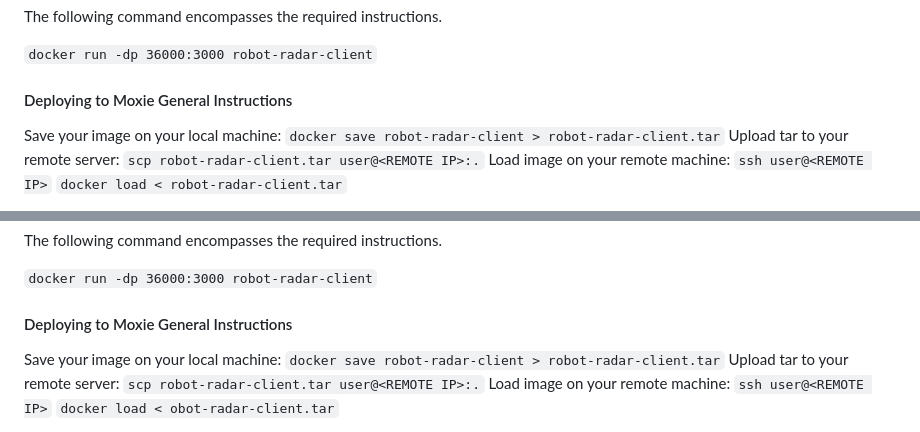
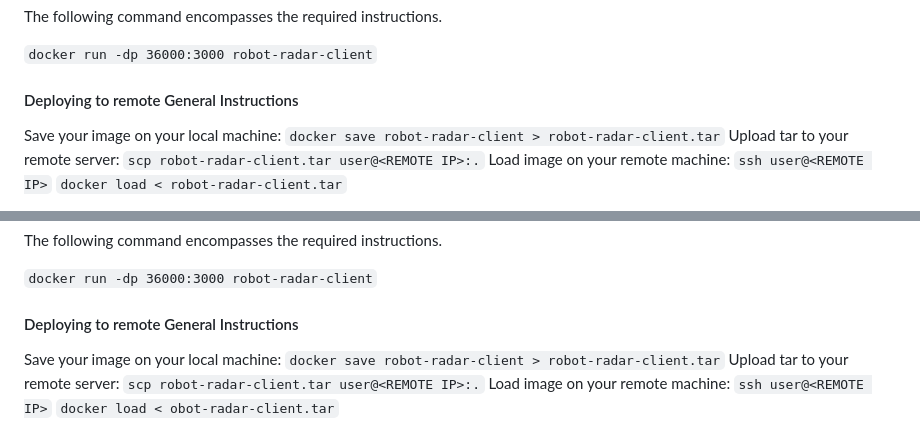
Before and after one commit to Victor-Lockwood/Team-C-Robot-Radar, a Markdown page: client/README.md, 2 parts joined by grey strips. Drawn GitHub-style.

Commit message:
Phase 1 sensitive data cleanout - continued

```diff
--- a/client/README.md
+++ b/client/README.md
@@ -63,7 +63,7 @@ The following command encompasses the required instructions.
 
 `docker run -dp 36000:3000 robot-radar-client`
 
-#### Deploying to Moxie General Instructions
+#### Deploying to remote General Instructions
 Save your image on your local machine:
 `docker save robot-radar-client > robot-radar-client.tar`
 Upload tar to your remote server:
@@ -130,7 +130,7 @@ The following command encompasses the required instructions.
 
 `docker run -dp 36000:3000 robot-radar-client`
 
-#### Deploying to Moxie General Instructions
+#### Deploying to remote General Instructions
 Save your image on your local machine:
 `docker save robot-radar-client > robot-radar-client.tar`
 Upload tar to your remote server:
```
